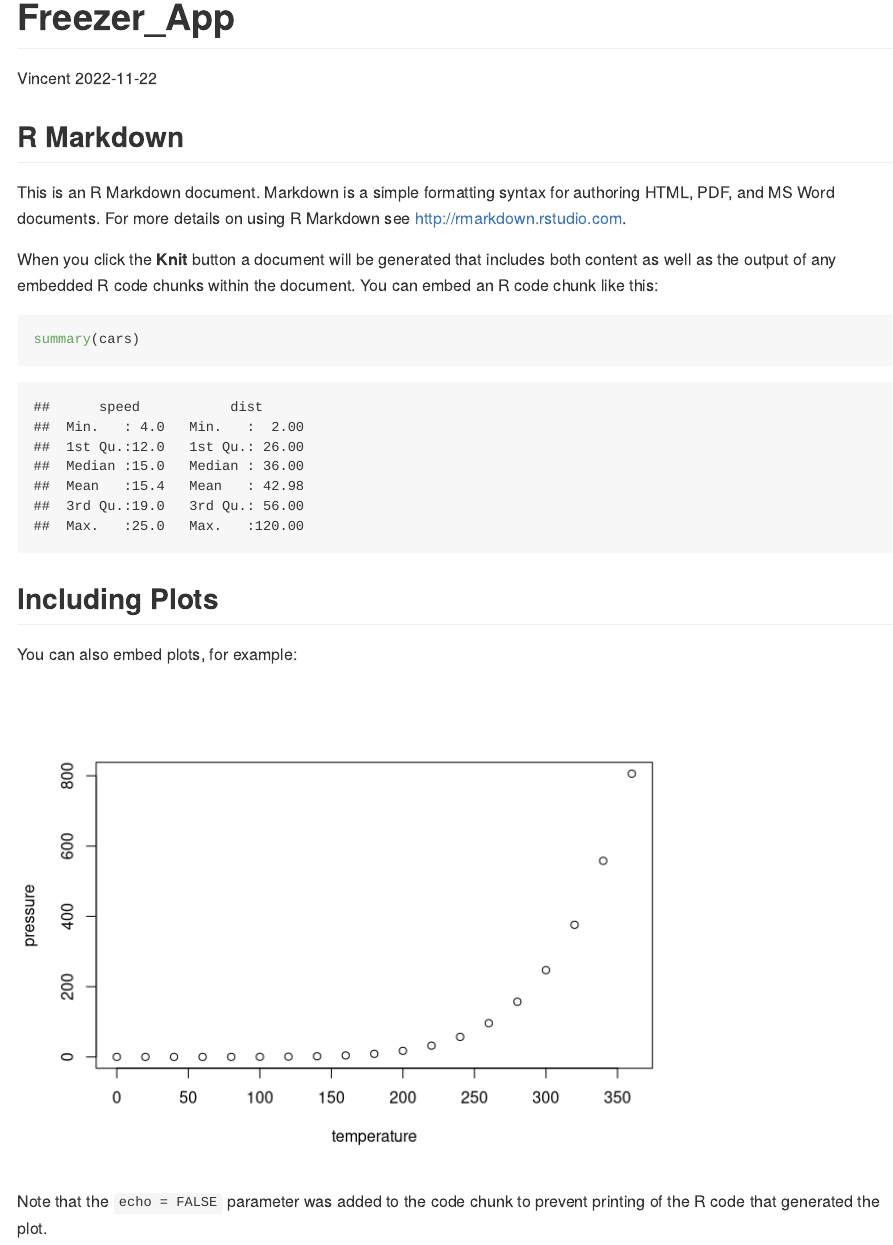
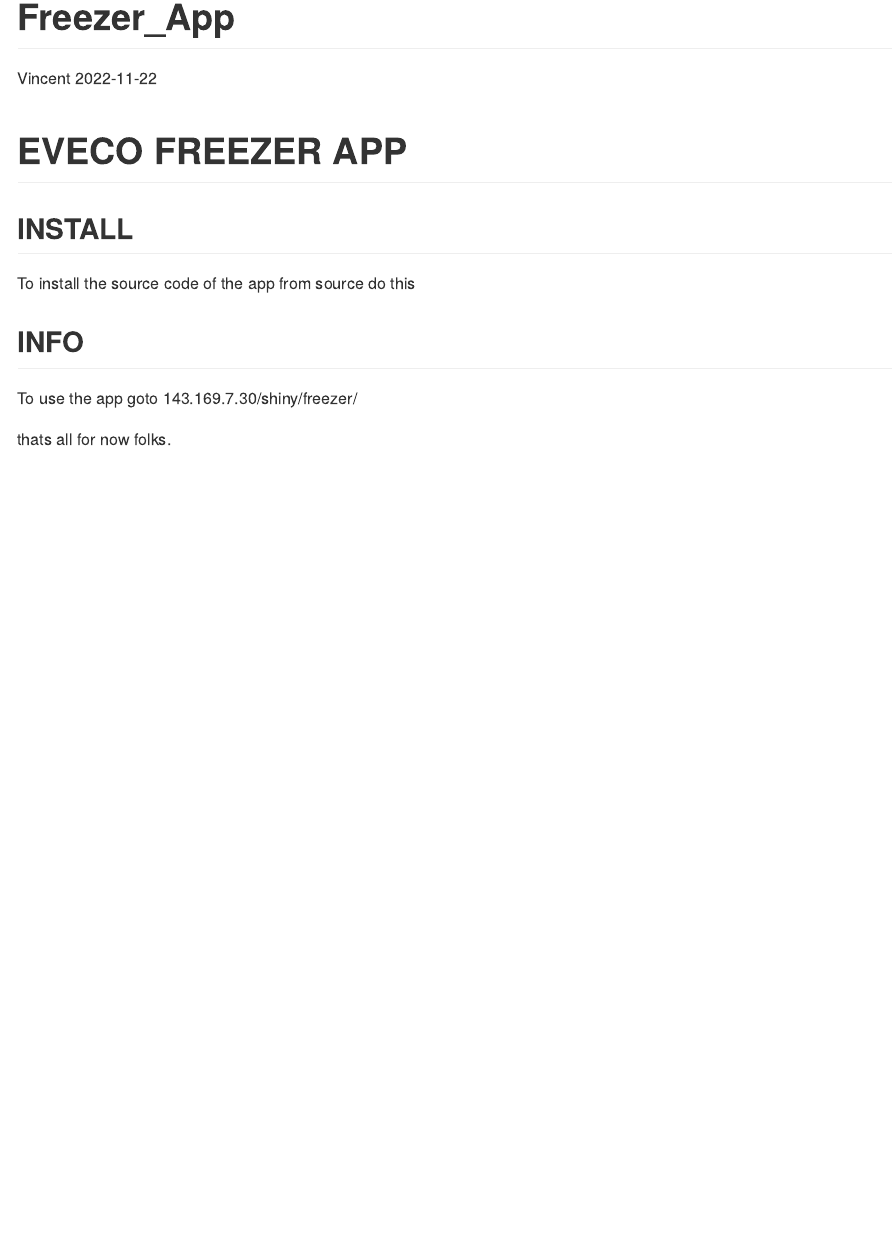
Before and after one commit to vsluydts/freezer, an R Markdown document (freezer_app.Rmd): the page in a window 1100 px wide, from its top. Rendered offline with R 4.5, knitr and Pandoc, with nearby package versions.

Commit message:
update on markdown file

````diff
--- a/freezer_app.Rmd
+++ b/freezer_app.Rmd
@@ -9,22 +9,14 @@ output: github_document
 knitr::opts_chunk$set(echo = TRUE)
 ```
 
-## R Markdown
+# EVECO FREEZER APP
 
-This is an R Markdown document. Markdown is a simple formatting syntax for authoring HTML, PDF, and MS Word documents. For more details on using R Markdown see <http://rmarkdown.rstudio.com>.
+## INSTALL
 
-When you click the **Knit** button a document will be generated that includes both content as well as the output of any embedded R code chunks within the document. You can embed an R code chunk like this:
+To install the source code of the app from source do this
 
-```{r cars}
-summary(cars)
-```
+## INFO
 
-## Including Plots
+To use the app goto 143.169.7.30/shiny/freezer/
 
-You can also embed plots, for example:
-
-```{r pressure, echo=FALSE}
-plot(pressure)
-```
-
-Note that the `echo = FALSE` parameter was added to the code chunk to prevent printing of the R code that generated the plot.
+thats all for now folks.
````
